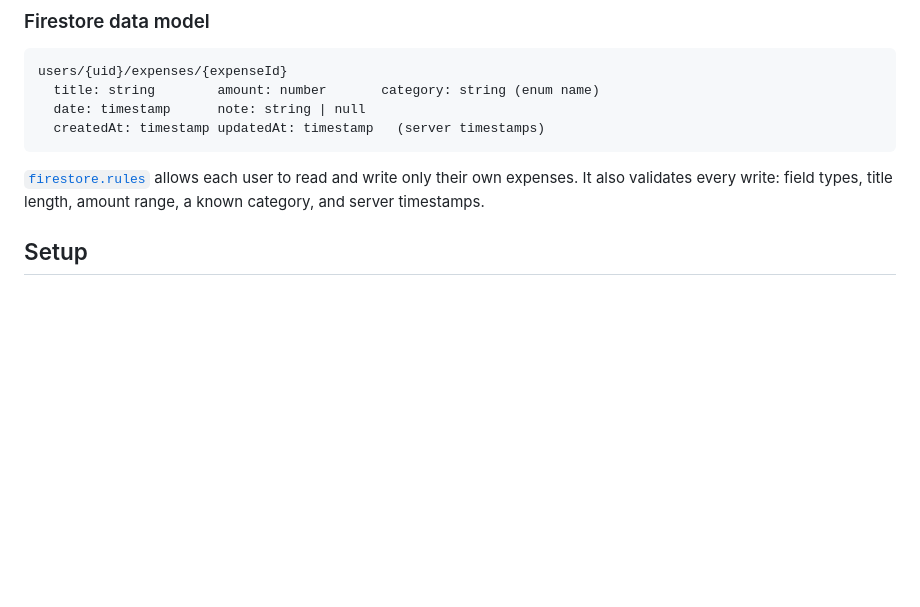
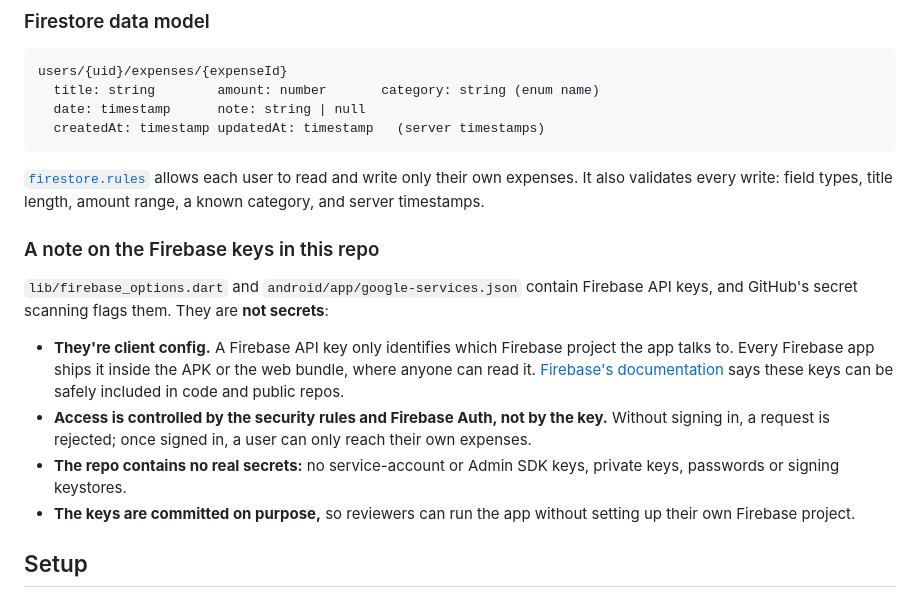
Before and after one commit to chamindujayasinghe/cyphlab_expense_tracker, a Markdown page: README.md, the part around the change. Rendered like a GitHub page; blank space fills up the shorter version.

Commit message:
Explain the Firebase keys in the README
Co-Authored-By: Claude Opus 5.5 <noreply@anthropic.com>

````diff
--- a/README.md
+++ b/README.md
@@ -74,6 +74,15 @@ users/{uid}/expenses/{expenseId}
 ```
 
 [`firestore.rules`](firestore.rules) allows each user to read and write only their own expenses. It also validates every write: field types, title length, amount range, a known category, and server timestamps.
+
+### A note on the Firebase keys in this repo
+
+`lib/firebase_options.dart` and `android/app/google-services.json` contain Firebase API keys, and GitHub's secret scanning flags them. They are **not secrets**:
+
+- **They're client config.** A Firebase API key only identifies which Firebase project the app talks to. Every Firebase app ships it inside the APK or the web bundle, where anyone can read it. [Firebase's documentation](https://firebase.google.com/docs/projects/api-keys) says these keys can be safely included in code and public repos.
+- **Access is controlled by the security rules and Firebase Auth, not by the key.** Without signing in, a request is rejected; once signed in, a user can only reach their own expenses.
+- **The repo contains no real secrets:** no service-account or Admin SDK keys, private keys, passwords or signing keystores.
+- **The keys are committed on purpose,** so reviewers can run the app without setting up their own Firebase project.
 
 ## Setup
 
````
